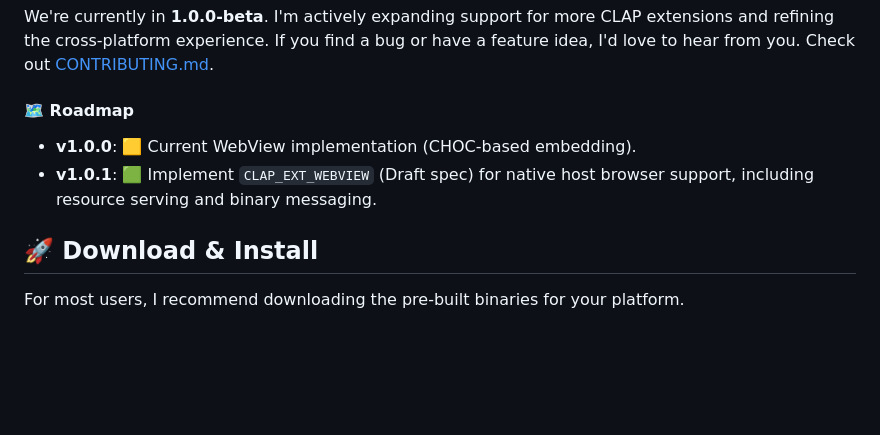
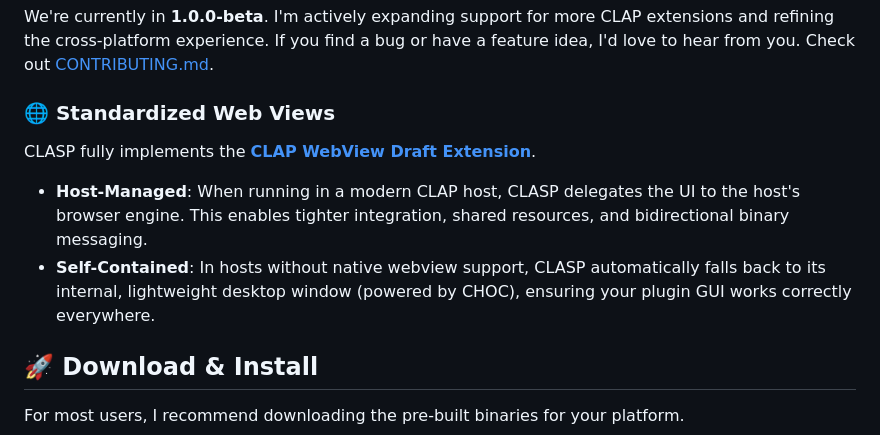
Before and after one commit to dfl/clasp, a Markdown page: README.md, the part around the change. Drawn GitHub-style; blank space fills up the shorter version.

Commit message:
update README for WebView standard

```diff
--- a/README.md
+++ b/README.md
@@ -15,9 +15,10 @@ The goal is simple: write your audio logic once in C++, Rust, Zig, or AssemblySc
 ### Development Status
 We're currently in **1.0.0-beta**. I'm actively expanding support for more CLAP extensions and refining the cross-platform experience. If you find a bug or have a feature idea, I'd love to hear from you. Check out [CONTRIBUTING.md](CONTRIBUTING.md).
 
-#### 🗺️ Roadmap
-- **v1.0.0**: 🟨 Current WebView implementation (CHOC-based embedding).
-- **v1.0.1**: 🟩 Implement `CLAP_EXT_WEBVIEW` (Draft spec) for native host browser support, including resource serving and binary messaging.
+### 🌐 Standardized Web Views
+CLASP fully implements the **[CLAP WebView Draft Extension](https://github.com/free-audio/clap/blob/main/include/clap/ext/draft/webview.h)**.
+- **Host-Managed**: When running in a modern CLAP host, CLASP delegates the UI to the host's browser engine. This enables tighter integration, shared resources, and bidirectional binary messaging.
+- **Self-Contained**: In hosts without native webview support, CLASP automatically falls back to its internal, lightweight desktop window (powered by CHOC), ensuring your plugin GUI works correctly everywhere.
 
 ## 🚀 Download & Install
 
```
